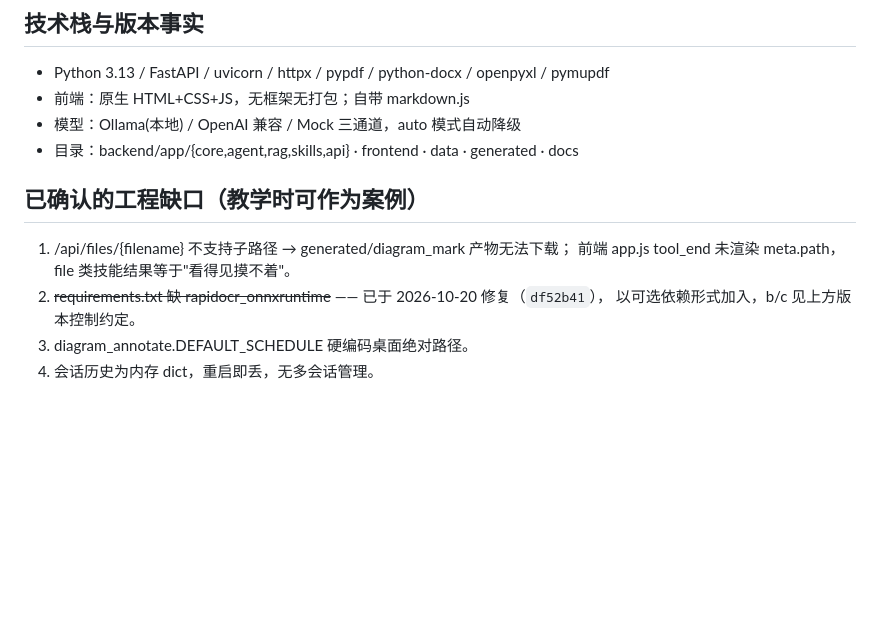
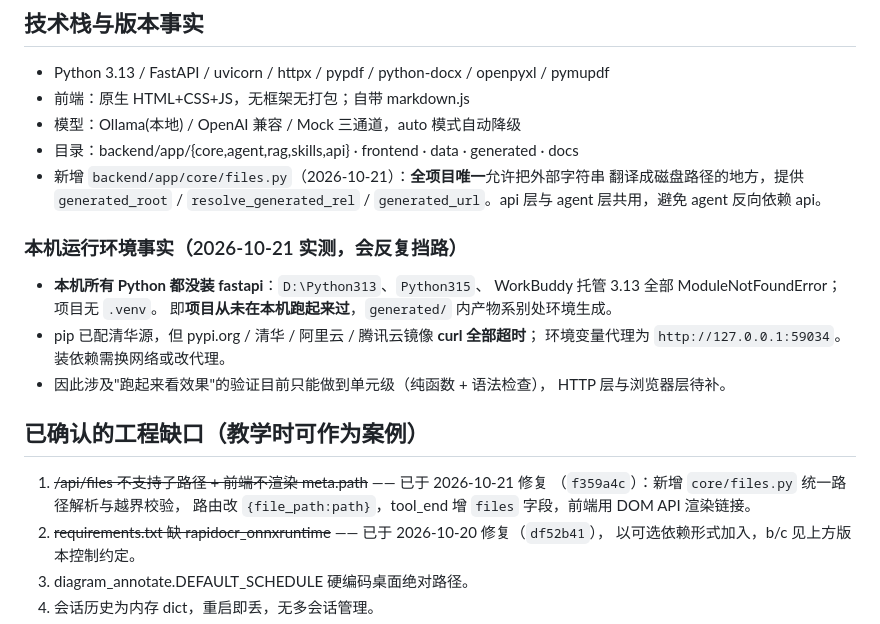
Before and after one commit to battle584643348-bot/marine-ai, a Markdown page: .workbuddy/memory/MEMORY.md, the part around the change. Rendered like a GitHub page; blank space fills up the shorter version.

```diff
--- a/.workbuddy/memory/MEMORY.md
+++ b/.workbuddy/memory/MEMORY.md
@@ -31,10 +31,23 @@
 - 前端：原生 HTML+CSS+JS，无框架无打包；自带 markdown.js
 - 模型：Ollama(本地) / OpenAI 兼容 / Mock 三通道，auto 模式自动降级
 - 目录：backend/app/{core,agent,rag,skills,api} · frontend · data · generated · docs
+- 新增 `backend/app/core/files.py`（2026-10-21）：**全项目唯一**允许把外部字符串
+  翻译成磁盘路径的地方，提供 `generated_root` / `resolve_generated_rel` /
+  `generated_url`。api 层与 agent 层共用，避免 agent 反向依赖 api。
+
+### 本机运行环境事实（2026-10-21 实测，会反复挡路）
+- **本机所有 Python 都没装 fastapi**：`D:\Python313`、`Python315`、
+  WorkBuddy 托管 3.13 全部 ModuleNotFoundError；项目无 `.venv`。
+  即**项目从未在本机跑起来过**，`generated/` 内产物系别处环境生成。
+- pip 已配清华源，但 pypi.org / 清华 / 阿里云 / 腾讯云镜像 **curl 全部超时**；
+  环境变量代理为 `http://127.0.0.1:59034`。装依赖需换网络或改代理。
+- 因此涉及"跑起来看效果"的验证目前只能做到单元级（纯函数 + 语法检查），
+  HTTP 层与浏览器层待补。
 
 ## 已确认的工程缺口（教学时可作为案例）
-1. /api/files/{filename} 不支持子路径 → generated/diagram_mark 产物无法下载；
-   前端 app.js tool_end 未渲染 meta.path，file 类技能结果等于"看得见摸不着"。
+1. ~~/api/files 不支持子路径 + 前端不渲染 meta.path~~ —— 已于 2026-10-21 修复
+   （`f359a4c`）：新增 `core/files.py` 统一路径解析与越界校验，
+   路由改 `{file_path:path}`，tool_end 增 `files` 字段，前端用 DOM API 渲染链接。
 2. ~~requirements.txt 缺 rapidocr_onnxruntime~~ —— 已于 2026-10-20 修复（`df52b41`），
    以可选依赖形式加入，b/c 见上方版本控制约定。
 3. diagram_annotate.DEFAULT_SCHEDULE 硬编码桌面绝对路径。
```
Also changed, not shown: .workbuddy/memory/2026-10-21.md (added, +47 -0 lines).
